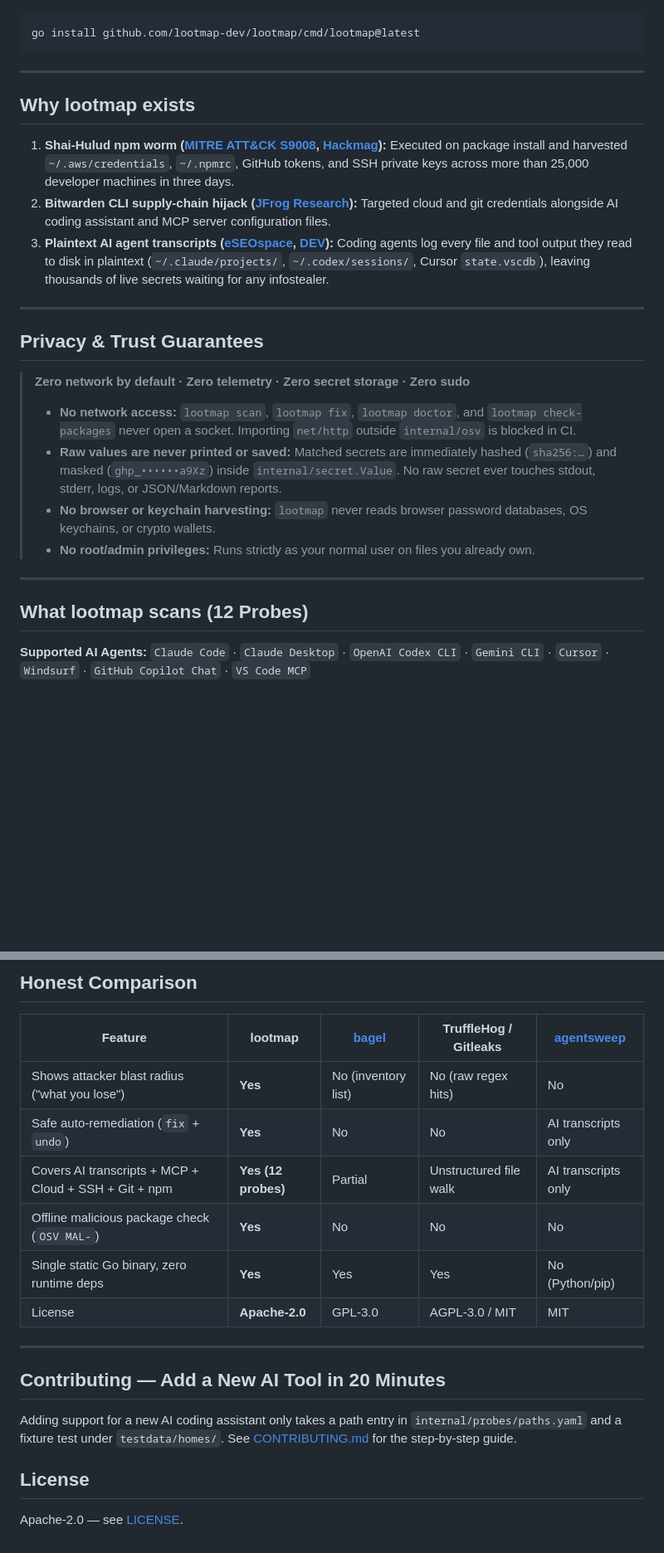
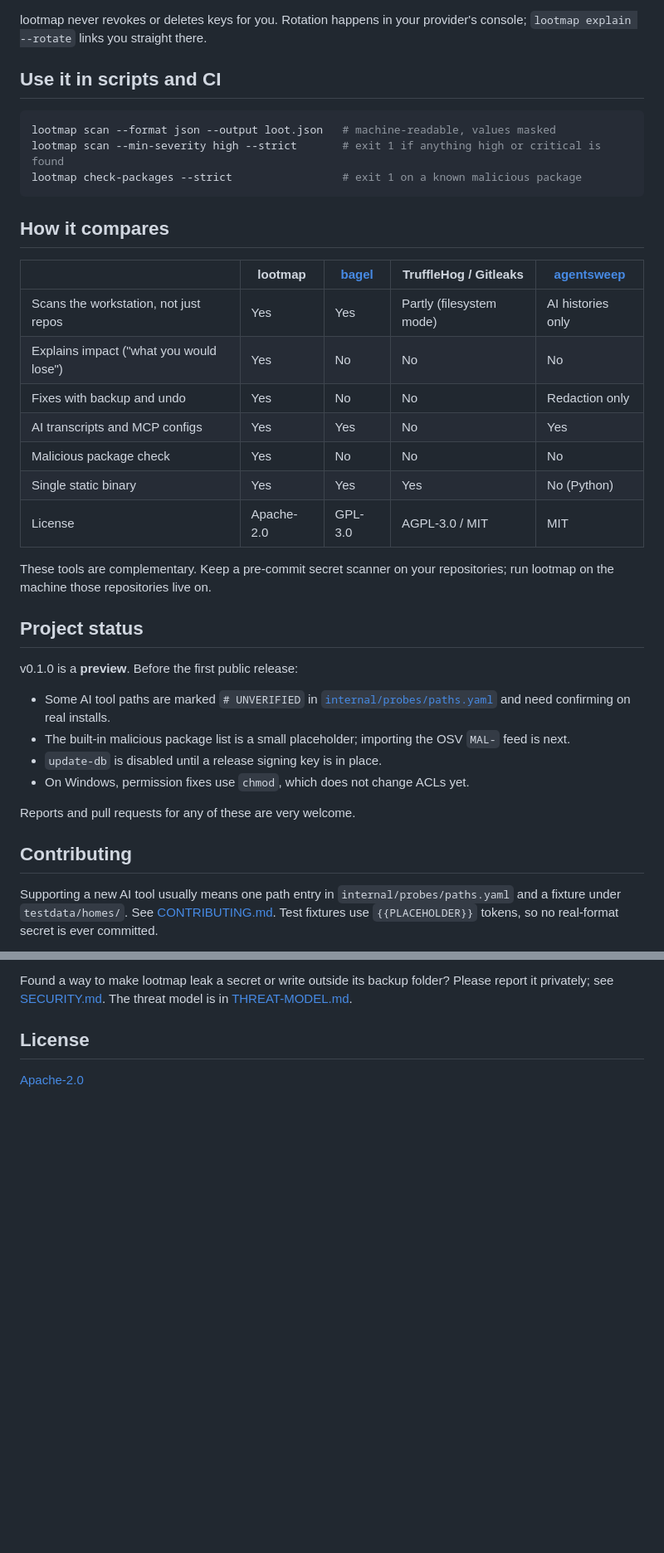
Before and after one commit to lootmap-dev/lootmap, a Markdown page: README.md, 2 parts joined by grey strips. Shown at 83% size. Rendered like a GitHub page; blank space fills up the shorter version.

````diff
--- a/README.md
+++ b/README.md
@@ -39,30 +144,44 @@ cosign verify-blob \
+lootmap never revokes or deletes keys for you. Rotation happens in your provider's console;
+`lootmap explain --rotate` links you straight there.
+
+## Use it in scripts and CI
 
 ```bash
-go install github.com/lootmap-dev/lootmap/cmd/lootmap@latest
+lootmap scan --format json --output loot.json   # machine-readable, values masked
+lootmap scan --min-severity high --strict       # exit 1 if anything high or critical is found
+lootmap check-packages --strict                 # exit 1 on a known malicious package
 ```
 
----
+## How it compares
 
-## Why lootmap exists
+| | lootmap | [bagel](https://boostsecurityio.github.io/bagel) | TruffleHog / Gitleaks | [agentsweep](https://pypi.org/project/agentsweep/) |
+| --- | --- | --- | --- | --- |
+| Scans the workstation, not just repos | Yes | Yes | Partly (filesystem mode) | AI histories only |
+| Explains impact ("what you would lose") | Yes | No | No | No |
+| Fixes with backup and undo | Yes | No | No | Redaction only |
+| AI transcripts and MCP configs | Yes | Yes | No | Yes |
+| Malicious package check | Yes | No | No | No |
+| Single static binary | Yes | Yes | Yes | No (Python) |
+| License | Apache-2.0 | GPL-3.0 | AGPL-3.0 / MIT | MIT |
 
-1. **Shai-Hulud npm worm ([MITRE ATT&CK S9008](https://attack.mitre.org/software/S9008/), [Hackmag](https://hackmag.com/news/shai-hulud-2-0)):** Executed on package install and harvested `~/.aws/credentials`, `~/.npmrc`, GitHub tokens, and SSH private keys across more than 25,000 developer machines in three days.
-2. **Bitwarden CLI supply-chain hijack ([JFrog Research](https://research.jfrog.com/post/bitwarden-cli-hijack/)):** Targeted cloud and git credentials alongside AI coding assistant and MCP server configuration files.
-3. **Plaintext AI agent transcripts ([eSEOspace](https://eseospace.com/blog/claude-code-secrets-management/), [DEV](https://dev.to/beydemirfurkan/i-scanned-my-own-laptop-for-leaked-secrets-and-found-62311-of-them-3gp6)):** Coding agents log every file and tool output they read to disk in plaintext (`~/.claude/projects/`, `~/.codex/sessions/`, Cursor `state.vscdb`), leaving thousands of live secrets waiting for any infostealer.
+These tools are complementary. Keep a pre-commit secret scanner on your repositories; run
+lootmap on the machine those repositories live on.
 
----
+## Project status
 
-## Privacy & Trust Guarantees
+v0.1.0 is a **preview**. Before the first public release:
 
-> **Zero network by default · Zero telemetry · Zero secret storage · Zero sudo**
->
-> - **No network access:** `lootmap scan`, `lootmap fix`, `lootmap doctor`, and `lootmap check-packages` never open a socket. Importing `net/http` outside `internal/osv` is blocked in CI.
-> - **Raw values are never printed or saved:** Matched secrets are immediately hashed (`sha256:…`) and masked (`ghp_••••••a9Xz`) inside `internal/secret.Value`. No raw secret ever touches stdout, stderr, logs, or JSON/Markdown reports.
-> - **No browser or keychain harvesting:** `lootmap` never reads browser password databases, OS keychains, or crypto wallets.
-> - **No root/admin privileges:** Runs strictly as your normal user on files you already own.
+- Some AI tool paths are marked `# UNVERIFIED` in
+  [`internal/probes/paths.yaml`](internal/probes/paths.yaml) and need confirming on real installs.
+- The built-in malicious package list is a small placeholder; importing the OSV `MAL-` feed is next.
+- `update-db` is disabled until a release signing key is in place.
+- On Windows, permission fixes use `chmod`, which does not change ACLs yet.
 
----
+Reports and pull requests for any of these are very welcome.
 
-## What lootmap scans (12 Probes)
+## Contributing
 
-**Supported AI Agents:** `Claude Code` · `Claude Desktop` · `OpenAI Codex CLI` · `Gemini CLI` · `Cursor` · `Windsurf` · `GitHub Copilot Chat` · `VS Code MCP`
+Supporting a new AI tool usually means one path entry in `internal/probes/paths.yaml` and a
+fixture under `testdata/homes/`. See [CONTRIBUTING.md](CONTRIBUTING.md). Test fixtures use
+`{{PLACEHOLDER}}` tokens, so no real-format secret is ever committed.
 
@@ -85,21 +191,8 @@ go install github.com/lootmap-dev/lootmap/cmd/lootmap@latest
 
-## Honest Comparison
-
-| Feature | **lootmap** | [bagel](https://boostsecurityio.github.io/bagel) | TruffleHog / Gitleaks | [agentsweep](https://pypi.org/project/agentsweep/) |
-| --- | --- | --- | --- | --- |
-| Shows attacker blast radius ("what you lose") | **Yes** | No (inventory list) | No (raw regex hits) | No |
-| Safe auto-remediation (`fix` + `undo`) | **Yes** | No | No | AI transcripts only |
-| Covers AI transcripts + MCP + Cloud + SSH + Git + npm | **Yes (12 probes)** | Partial | Unstructured file walk | AI transcripts only |
-| Offline malicious package check (`OSV MAL-`) | **Yes** | No | No | No |
-| Single static Go binary, zero runtime deps | **Yes** | Yes | Yes | No (Python/pip) |
-| License | **Apache-2.0** | GPL-3.0 | AGPL-3.0 / MIT | MIT |
-
----
-
-## Contributing — Add a New AI Tool in 20 Minutes
-
-Adding support for a new AI coding assistant only takes a path entry in `internal/probes/paths.yaml` and a fixture test under `testdata/homes/`. See [CONTRIBUTING.md](CONTRIBUTING.md) for the step-by-step guide.
+Found a way to make lootmap leak a secret or write outside its backup folder? Please
+report it privately; see [SECURITY.md](SECURITY.md). The threat model is in
+[THREAT-MODEL.md](THREAT-MODEL.md).
 
 ## License
 
-Apache-2.0 — see [LICENSE](LICENSE).
+[Apache-2.0](LICENSE)
````
Also changed, not shown: other parts of README.md (+121 -29 lines), docs/demo-src/README.md (added, +21 -0 lines), docs/demo.gif (added), docs/scan.png (added), 16 other files.
